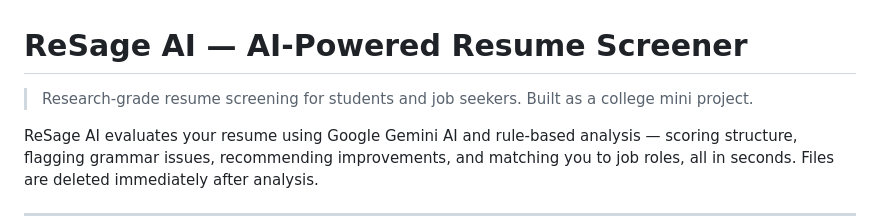
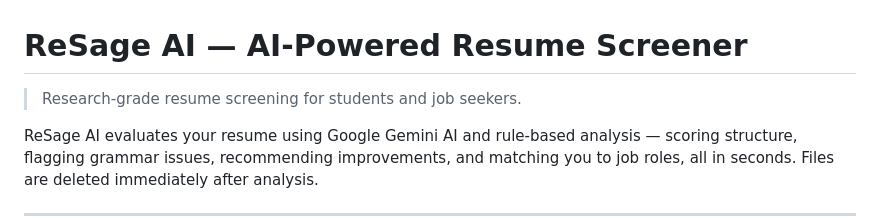
Before and after one commit to PrasannaSaiS/ReSageAI, a Markdown page: README.md, the part around the change. GitHub-like rendering.

```diff
--- a/README.md
+++ b/README.md
@@ -1,6 +1,6 @@
 # ReSage AI — AI-Powered Resume Screener
 
-> Research-grade resume screening for students and job seekers. Built as a college mini project.
+> Research-grade resume screening for students and job seekers.
 
 ReSage AI evaluates your resume using Google Gemini AI and rule-based analysis — scoring structure, flagging grammar issues, recommending improvements, and matching you to job roles, all in seconds. Files are deleted immediately after analysis.
 
```
